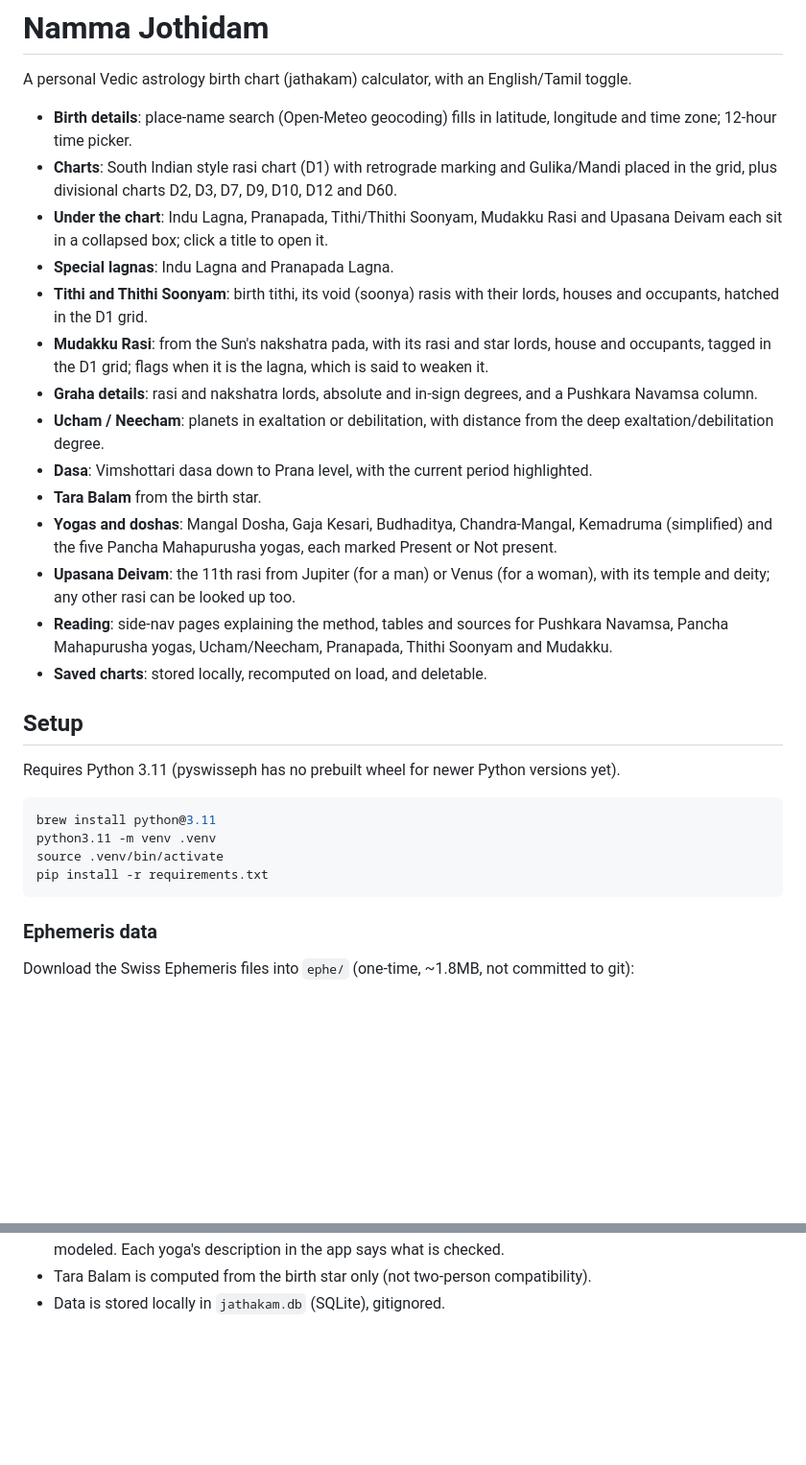
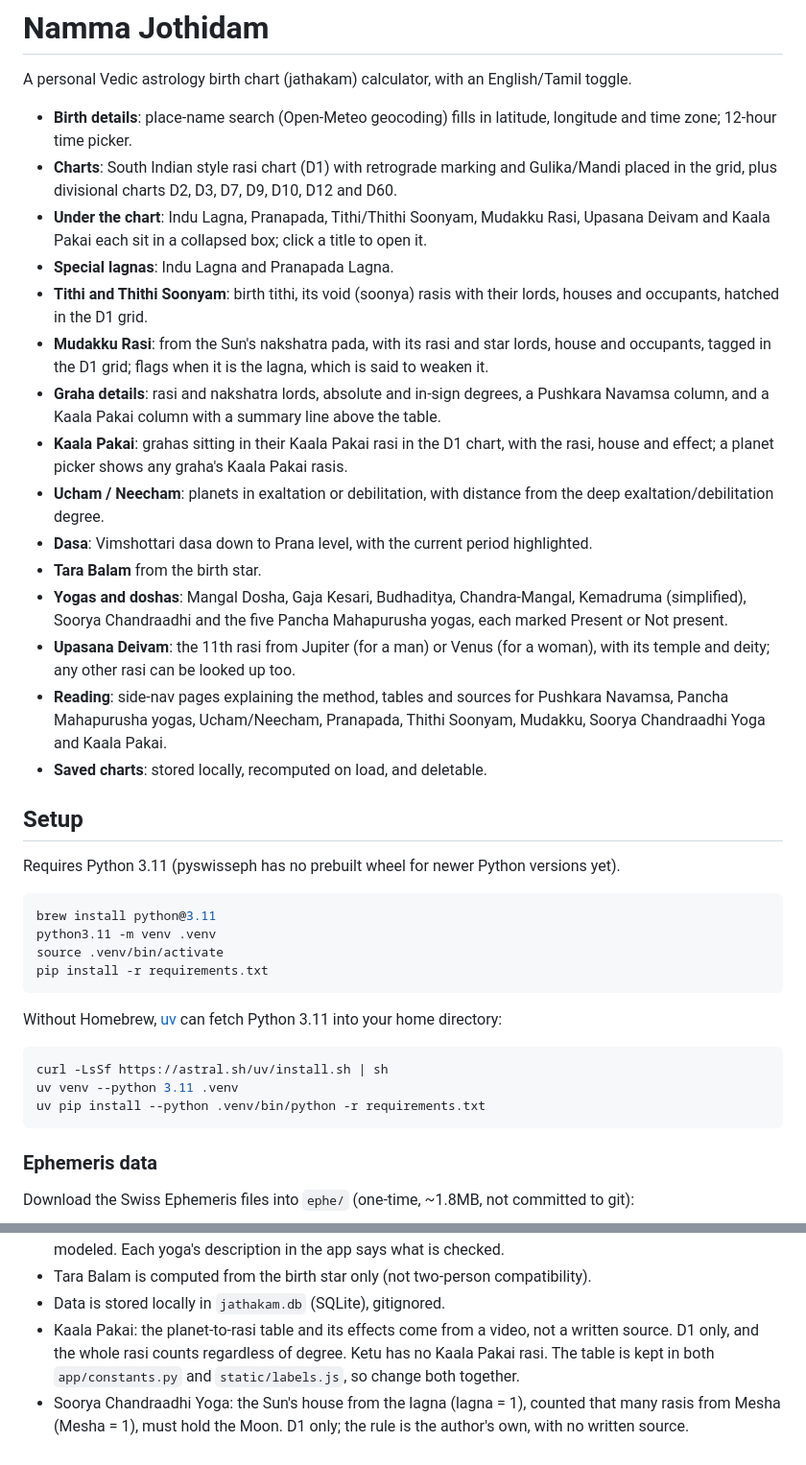
Before and after one commit to krithikaswaminathan/jathakam, a Markdown page: README.md, 2 parts joined by grey strips. Shown at 96% size. Rendered like a GitHub page; blank space fills up the shorter version.

Commit message:
Update README for Kaala Pakai, Soorya Chandraadhi Yoga and uv setup
Co-Authored-By: Claude Opus 5.5 <noreply@anthropic.com>

````diff
--- a/README.md
+++ b/README.md
@@ -6,25 +6,29 @@ A personal Vedic astrology birth chart (jathakam) calculator, with an English/Ta
   time zone; 12-hour time picker.
 - **Charts**: South Indian style rasi chart (D1) with retrograde marking and Gulika/Mandi placed
   in the grid, plus divisional charts D2, D3, D7, D9, D10, D12 and D60.
-- **Under the chart**: Indu Lagna, Pranapada, Tithi/Thithi Soonyam, Mudakku Rasi and Upasana
-  Deivam each sit in a collapsed box; click a title to open it.
+- **Under the chart**: Indu Lagna, Pranapada, Tithi/Thithi Soonyam, Mudakku Rasi, Upasana
+  Deivam and Kaala Pakai each sit in a collapsed box; click a title to open it.
 - **Special lagnas**: Indu Lagna and Pranapada Lagna.
 - **Tithi and Thithi Soonyam**: birth tithi, its void (soonya) rasis with their lords, houses
   and occupants, hatched in the D1 grid.
 - **Mudakku Rasi**: from the Sun's nakshatra pada, with its rasi and star lords, house and
   occupants, tagged in the D1 grid; flags when it is the lagna, which is said to weaken it.
-- **Graha details**: rasi and nakshatra lords, absolute and in-sign degrees, and a Pushkara
-  Navamsa column.
+- **Graha details**: rasi and nakshatra lords, absolute and in-sign degrees, a Pushkara
+  Navamsa column, and a Kaala Pakai column with a summary line above the table.
+- **Kaala Pakai**: grahas sitting in their Kaala Pakai rasi in the D1 chart, with the rasi,
+  house and effect; a planet picker shows any graha's Kaala Pakai rasis.
 - **Ucham / Neecham**: planets in exaltation or debilitation, with distance from the deep
   exaltation/debilitation degree.
 - **Dasa**: Vimshottari dasa down to Prana level, with the current period highlighted.
 - **Tara Balam** from the birth star.
 - **Yogas and doshas**: Mangal Dosha, Gaja Kesari, Budhaditya, Chandra-Mangal, Kemadruma
-  (simplified) and the five Pancha Mahapurusha yogas, each marked Present or Not present.
+  (simplified), Soorya Chandraadhi and the five Pancha Mahapurusha yogas, each marked Present or
+  Not present.
 - **Upasana Deivam**: the 11th rasi from Jupiter (for a man) or Venus (for a woman), with its
   temple and deity; any other rasi can be looked up too.
 - **Reading**: side-nav pages explaining the method, tables and sources for Pushkara Navamsa,
-  Pancha Mahapurusha yogas, Ucham/Neecham, Pranapada, Thithi Soonyam and Mudakku.
+  Pancha Mahapurusha yogas, Ucham/Neecham, Pranapada, Thithi Soonyam, Mudakku, Soorya Chandraadhi
+  Yoga and Kaala Pakai.
 - **Saved charts**: stored locally, recomputed on load, and deletable.
 
 ## Setup
@@ -36,6 +40,14 @@ brew install python@3.11
 python3.11 -m venv .venv
 source .venv/bin/activate
 pip install -r requirements.txt
+```
+
+Without Homebrew, [uv](https://docs.astral.sh/uv/) can fetch Python 3.11 into your home directory:
+
+```bash
+curl -LsSf https://astral.sh/uv/install.sh | sh
+uv venv --python 3.11 .venv
+uv pip install --python .venv/bin/python -r requirements.txt
 ```
 
 ### Ephemeris data
@@ -82,3 +94,9 @@ python -m pytest tests/ -v
   cancellations) are not modeled. Each yoga's description in the app says what is checked.
 - Tara Balam is computed from the birth star only (not two-person compatibility).
 - Data is stored locally in `jathakam.db` (SQLite), gitignored.
+- Kaala Pakai: the planet-to-rasi table and its effects come from a video, not a written
+  source. D1 only, and the whole rasi counts regardless of degree. Ketu has no Kaala Pakai rasi.
+  The table is kept in both `app/constants.py` and `static/labels.js`, so change both together.
+- Soorya Chandraadhi Yoga: the Sun's house from the lagna (lagna = 1), counted that many rasis
+  from Mesha (Mesha = 1), must hold the Moon. D1 only; the rule is the author's own, with no
+  written source.
````
